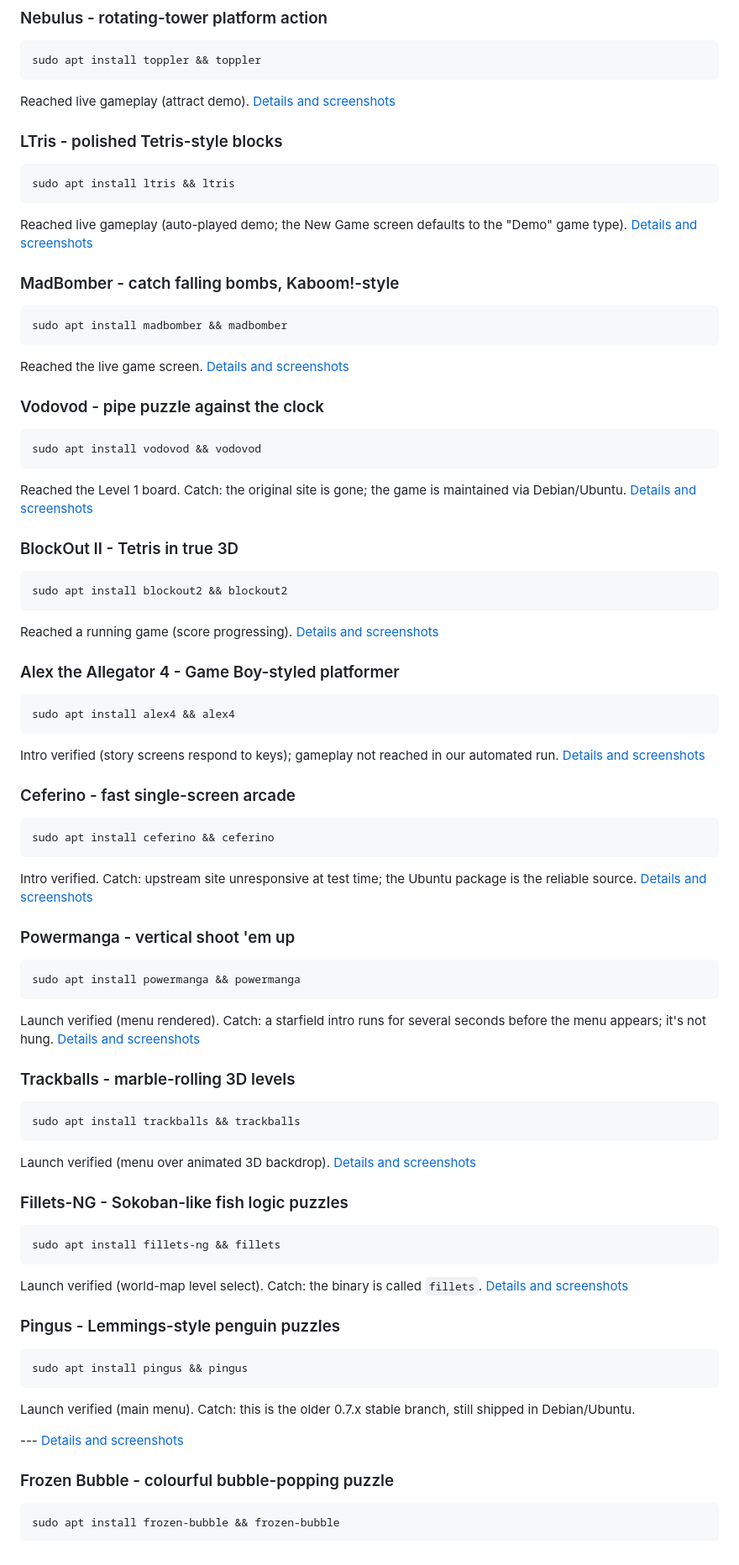
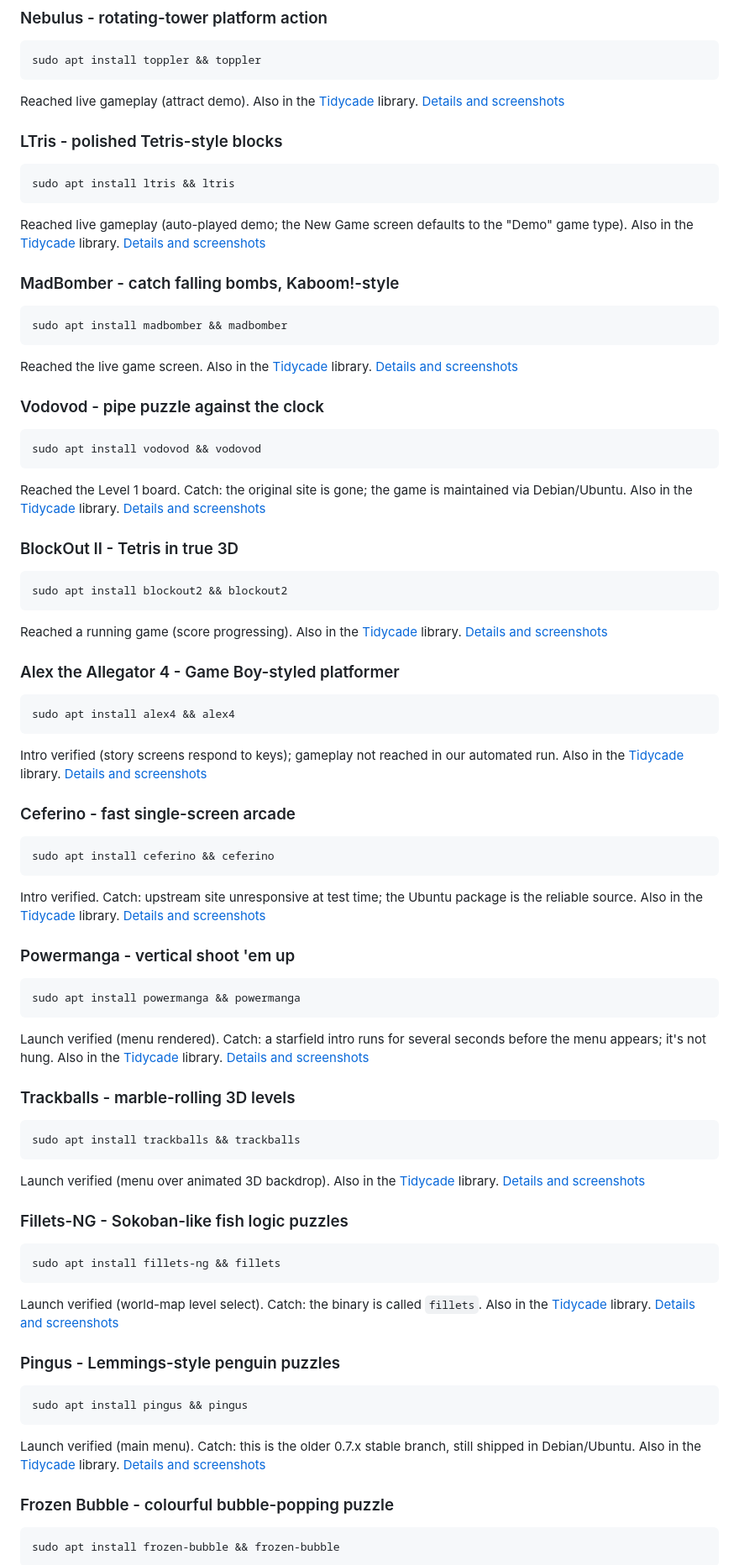
Before and after one commit to BaptistSec/tested-free-games, a Markdown page: README.md, the part around one of its changes. Shown at 84% size. Rendered like a GitHub page.

````diff
--- a/README.md
+++ b/README.md
@@ -253,7 +251,7 @@ Twelve more games passed the same test rig on the same day. They're solid, just
 sudo apt install toppler && toppler
 ```
 
-Reached live gameplay (attract demo). [Details and screenshots](#details-nebulus-toppler)
+Reached live gameplay (attract demo). Also in the [Tidycade](https://github.com/BaptistSec/Tidycade) library. [Details and screenshots](#details-nebulus-toppler)
 
 ### LTris - polished Tetris-style blocks
 
@@ -261,7 +259,7 @@ Reached live gameplay (attract demo). [Details and screenshots](#details-nebulus
 sudo apt install ltris && ltris
 ```
 
-Reached live gameplay (auto-played demo; the New Game screen defaults to the "Demo" game type). [Details and screenshots](#details-ltris)
+Reached live gameplay (auto-played demo; the New Game screen defaults to the "Demo" game type). Also in the [Tidycade](https://github.com/BaptistSec/Tidycade) library. [Details and screenshots](#details-ltris)
 
 ### MadBomber - catch falling bombs, Kaboom!-style
 
@@ -269,7 +267,7 @@ Reached live gameplay (auto-played demo; the New Game screen defaults to the "De
 sudo apt install madbomber && madbomber
 ```
 
-Reached the live game screen. [Details and screenshots](#details-madbomber)
+Reached the live game screen. Also in the [Tidycade](https://github.com/BaptistSec/Tidycade) library. [Details and screenshots](#details-madbomber)
 
 ### Vodovod - pipe puzzle against the clock
 
@@ -277,7 +275,7 @@ Reached the live game screen. [Details and screenshots](#details-madbomber)
 sudo apt install vodovod && vodovod
 ```
 
-Reached the Level 1 board. Catch: the original site is gone; the game is maintained via Debian/Ubuntu. [Details and screenshots](#details-vodovod)
+Reached the Level 1 board. Catch: the original site is gone; the game is maintained via Debian/Ubuntu. Also in the [Tidycade](https://github.com/BaptistSec/Tidycade) library. [Details and screenshots](#details-vodovod)
 
 ### BlockOut II - Tetris in true 3D
 
@@ -285,7 +283,7 @@ Reached the Level 1 board. Catch: the original site is gone; the game is maintai
 sudo apt install blockout2 && blockout2
 ```
 
-Reached a running game (score progressing). [Details and screenshots](#details-blockout-ii)
+Reached a running game (score progressing). Also in the [Tidycade](https://github.com/BaptistSec/Tidycade) library. [Details and screenshots](#details-blockout-ii)
 
 ### Alex the Allegator 4 - Game Boy-styled platformer
 
@@ -293,7 +291,7 @@ Reached a running game (score progressing). [Details and screenshots](#details-b
 sudo apt install alex4 && alex4
 ```
 
-Intro verified (story screens respond to keys); gameplay not reached in our automated run. [Details and screenshots](#details-alex-the-allegator-4)
+Intro verified (story screens respond to keys); gameplay not reached in our automated run. Also in the [Tidycade](https://github.com/BaptistSec/Tidycade) library. [Details and screenshots](#details-alex-the-allegator-4)
 
 ### Ceferino - fast single-screen arcade
 
@@ -301,7 +299,7 @@ Intro verified (story screens respond to keys); gameplay not reached in our auto
 sudo apt install ceferino && ceferino
 ```
 
-Intro verified. Catch: upstream site unresponsive at test time; the Ubuntu package is the reliable source. [Details and screenshots](#details-ceferino)
+Intro verified. Catch: upstream site unresponsive at test time; the Ubuntu package is the reliable source. Also in the [Tidycade](https://github.com/BaptistSec/Tidycade) library. [Details and screenshots](#details-ceferino)
 
 ### Powermanga - vertical shoot 'em up
 
@@ -309,7 +307,7 @@ Intro verified. Catch: upstream site unresponsive at test time; the Ubuntu packa
 sudo apt install powermanga && powermanga
 ```
 
-Launch verified (menu rendered). Catch: a starfield intro runs for several seconds before the menu appears; it's not hung. [Details and screenshots](#details-powermanga)
+Launch verified (menu rendered). Catch: a starfield intro runs for several seconds before the menu appears; it's not hung. Also in the [Tidycade](https://github.com/BaptistSec/Tidycade) library. [Details and screenshots](#details-powermanga)
 
 ### Trackballs - marble-rolling 3D levels
 
@@ -317,7 +315,7 @@ Launch verified (menu rendered). Catch: a starfield intro runs for several secon
 sudo apt install trackballs && trackballs
 ```
 
-Launch verified (menu over animated 3D backdrop). [Details and screenshots](#details-trackballs)
+Launch verified (menu over animated 3D backdrop). Also in the [Tidycade](https://github.com/BaptistSec/Tidycade) library. [Details and screenshots](#details-trackballs)
 
 ### Fillets-NG - Sokoban-like fish logic puzzles
 
@@ -325,7 +323,7 @@ Launch verified (menu over animated 3D backdrop). [Details and screenshots](#det
 sudo apt install fillets-ng && fillets
 ```
 
-Launch verified (world-map level select). Catch: the binary is called `fillets`. [Details and screenshots](#details-fillets-ng)
+Launch verified (world-map level select). Catch: the binary is called `fillets`. Also in the [Tidycade](https://github.com/BaptistSec/Tidycade) library. [Details and screenshots](#details-fillets-ng)
 
 ### Pingus - Lemmings-style penguin puzzles
 
@@ -333,9 +331,7 @@ Launch verified (world-map level select). Catch: the binary is called `fillets`.
 sudo apt install pingus && pingus
 ```
 
-Launch verified (main menu). Catch: this is the older 0.7.x stable branch, still shipped in Debian/Ubuntu.
-
---- [Details and screenshots](#details-pingus)
+Launch verified (main menu). Catch: this is the older 0.7.x stable branch, still shipped in Debian/Ubuntu. Also in the [Tidycade](https://github.com/BaptistSec/Tidycade) library. [Details and screenshots](#details-pingus)
 
 ### Frozen Bubble - colourful bubble-popping puzzle
 
````
Also changed, not shown: other parts of README.md (+23 -50 lines), screenshots/openttd-game.png.
